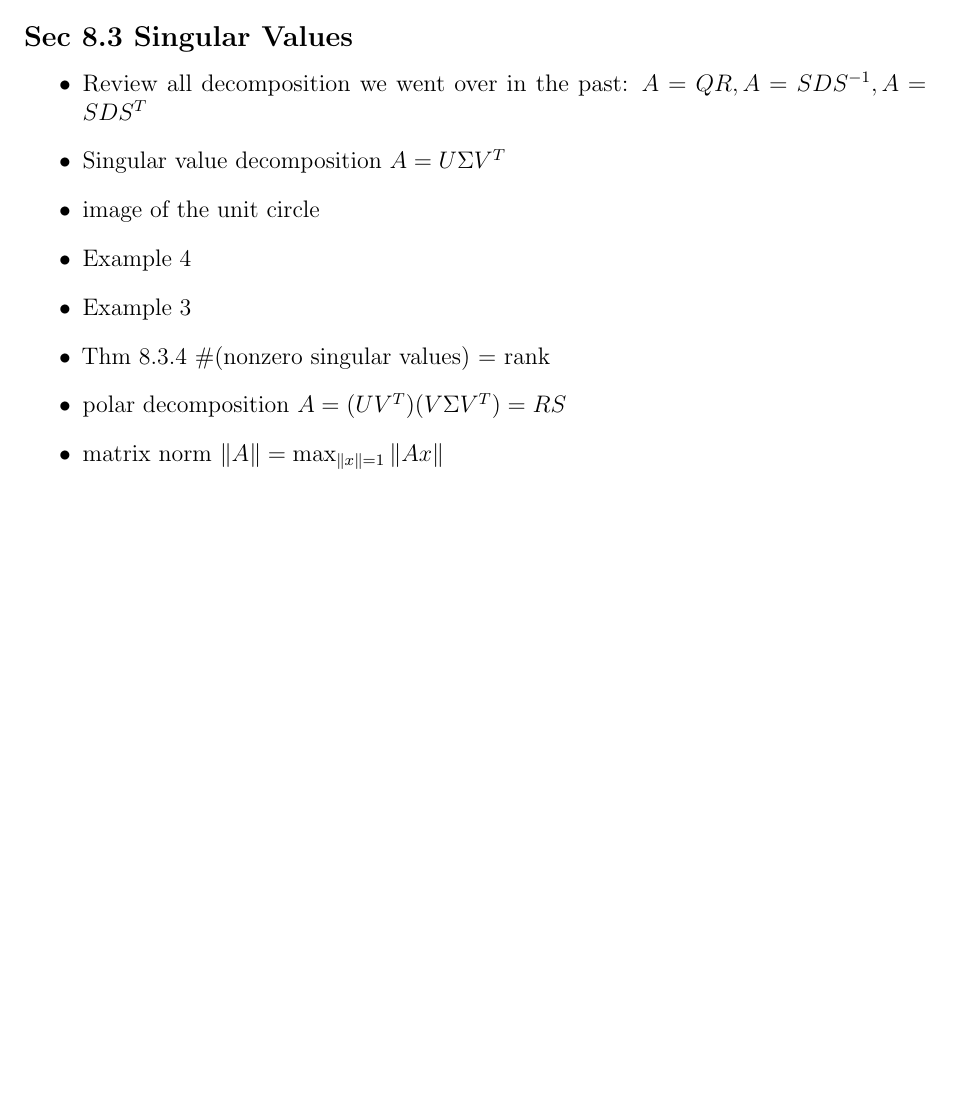
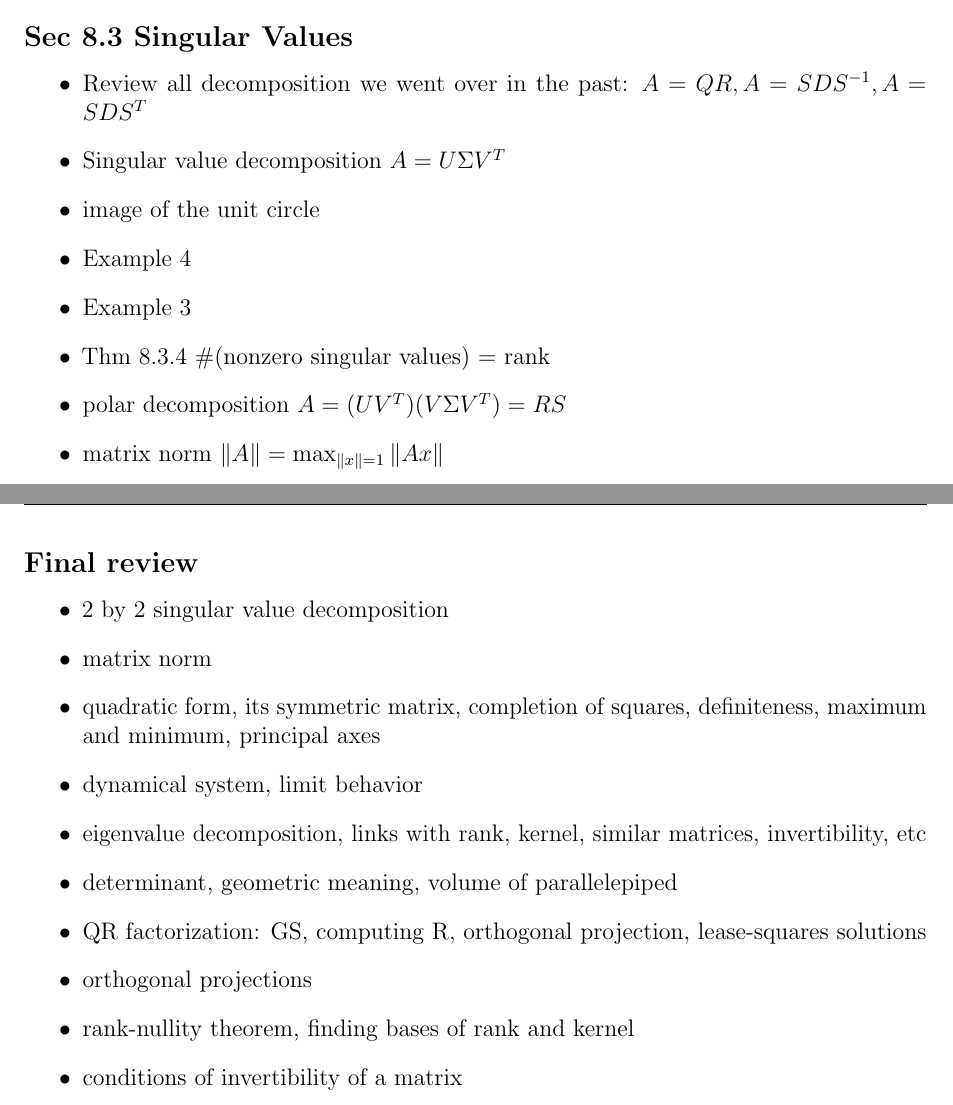
Before and after one commit to evastgh/ps, a LaTeX document (Math33A_Linear_Algebra_Teaching/lesson_plans.tex): part of page 9 of 9 before the commit and two parts of pages 9 and 10 of 10 after it, the two joined at a grey line, cut so that both start at the same text, the shorter picture padded with empty space. Compiled offline with pdfLaTeX.

Commit message:
lesson plan final review

```diff
--- a/Math33A_Linear_Algebra_Teaching/lesson_plans.tex
+++ b/Math33A_Linear_Algebra_Teaching/lesson_plans.tex
@@ -541,6 +541,20 @@ Note: maybe mention the definition of trace and show its cyclic property.
     \item matrix norm $\|A\| = \max_{\|x\|=1}\|Ax\|$
 \end{itemize}
 
+\subsection*{Final review}
+\begin{itemize}
+    \item 2 by 2 singular value decomposition
+    \item matrix norm
+    \item quadratic form, its symmetric matrix, completion of squares, definiteness, maximum and minimum, principal axes
+    \item dynamical system, limit behavior
+    \item eigenvalue decomposition, links with rank, kernel, similar matrices, invertibility, etc
+    \item determinant, geometric meaning, volume of parallelepiped
+    \item QR factorization: GS, computing R, orthogonal projection, lease-squares solutions
+    \item orthogonal projections
+    \item rank-nullity theorem, finding bases of rank and kernel
+    \item conditions of invertibility of a matrix
+\end{itemize}
+
 
 
 \end{document}
```
Also changed, not shown: Math33A_Linear_Algebra_Teaching/lesson_plans.pdf.
